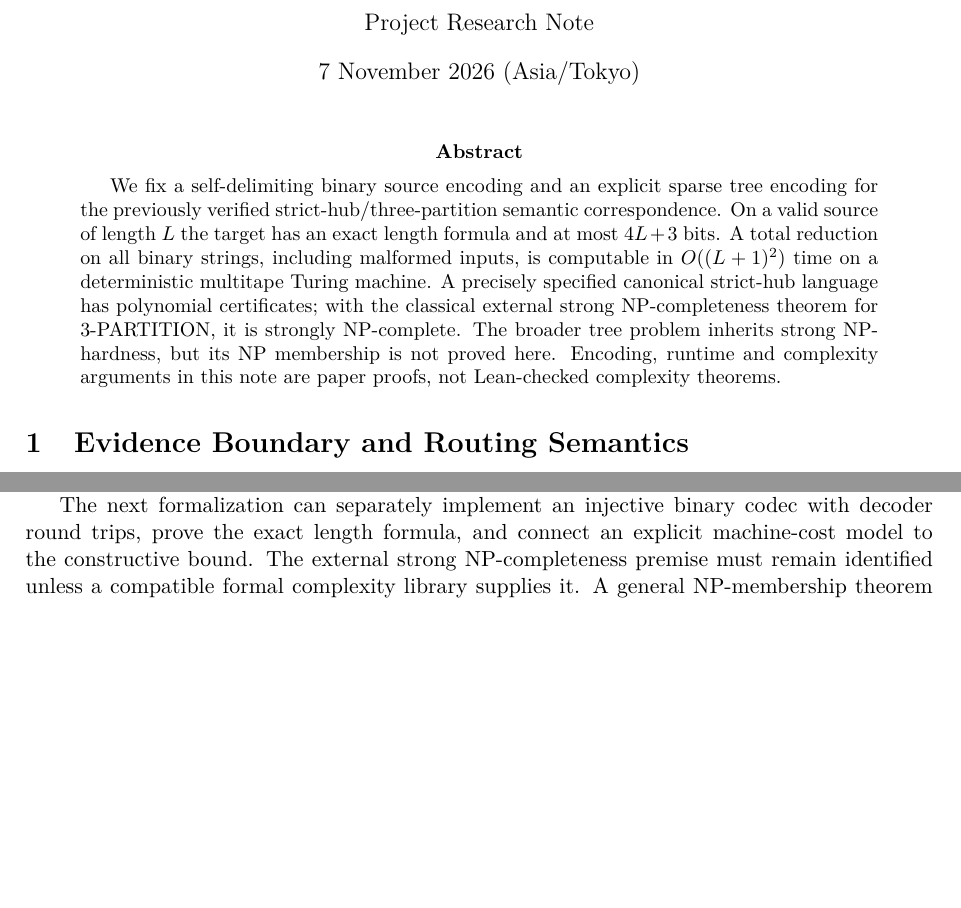
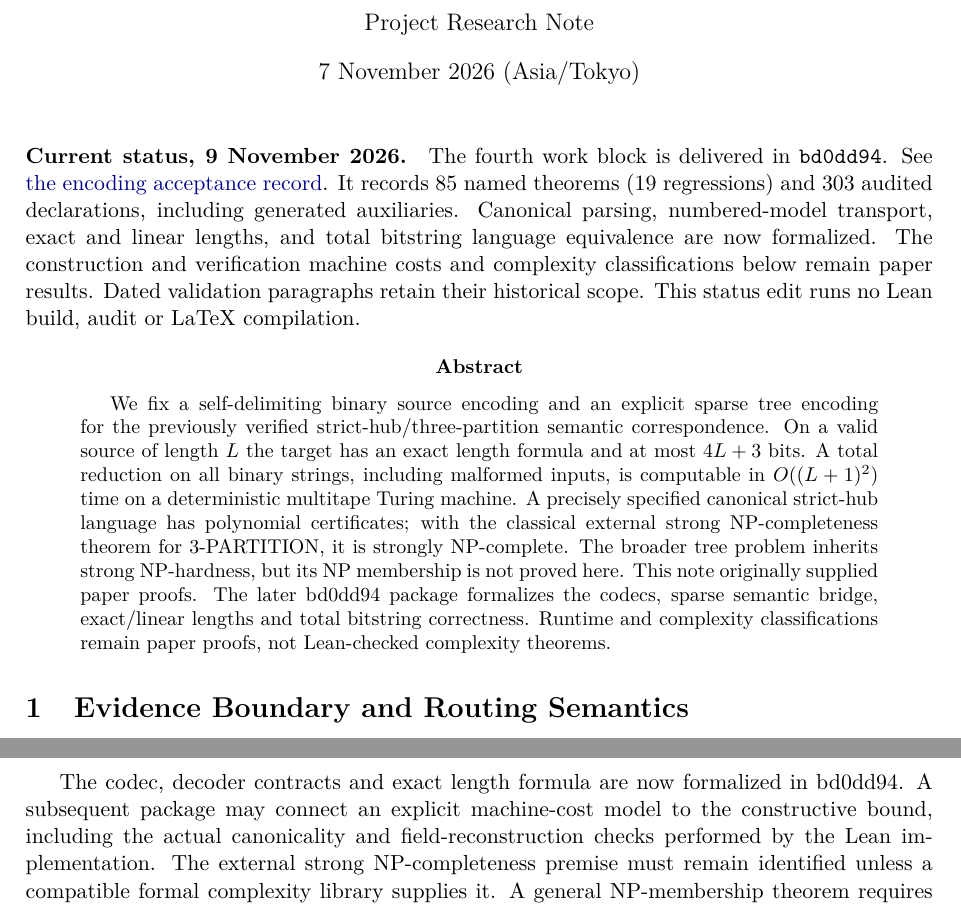
Before and after one commit to huam54925-cpu/uav-routing-certification, a LaTeX paper (docs/HUB_THREE_PARTITION_ENCODING.tex): two parts of pages 1 and 6 of 7 before the commit and two parts of pages 1 and 7 of 7 after it, joined at a grey line, cut so that both start at the same text, the shorter picture padded with empty space. Compiled offline with pdfLaTeX.

Commit message:
docs: synchronize four-block delivery and strict-hub encoding status
Record bd0dd94 codec, semantic bridge, length and total-bitstring results in the overview, module index, timeline and historical navigation. Preserve prior validation and distinguish machine-cost follow-up from the completed fourth block. Keep #19 generalization long-term and #22 open for final acceptance.

Documentation only; no Lean build, axiom audit, Python rerun or LaTeX compilation.

```diff
--- a/docs/HUB_THREE_PARTITION_ENCODING.tex
+++ b/docs/HUB_THREE_PARTITION_ENCODING.tex
@@ -26,6 +26,17 @@
 \begin{document}
 \maketitle
 
+\paragraph{Current status, 9 November 2026.}
+The fourth work block is delivered in \code{bd0dd94}. See
+\href{https://github.com/huam54925-cpu/uav-routing-certification/blob/bd0dd940e3ba73d6e1c0892aa3b377d60950eccf/docs/HUB_REDUCTION_ENCODING_STATUS.md}{the encoding acceptance record}.
+It records 85 named theorems (19 regressions) and 303 audited declarations,
+including generated auxiliaries. Canonical parsing, numbered-model transport,
+exact and linear lengths, and total bitstring language equivalence are now
+formalized. The construction and verification machine costs and complexity
+classifications below remain paper results. Dated validation paragraphs retain
+their historical scope. This status edit runs no Lean build, audit or LaTeX compilation.
+
+
 \begin{abstract}
 We fix a self-delimiting binary source encoding and an explicit sparse tree
 encoding for the previously verified strict-hub/three-partition semantic
@@ -36,8 +47,10 @@ deterministic multitape Turing machine. A precisely specified canonical
 strict-hub language has polynomial certificates; with the classical external
 strong NP-completeness theorem for 3-PARTITION, it is strongly NP-complete.
 The broader tree problem inherits strong NP-hardness, but its NP membership
-is not proved here. Encoding, runtime and complexity arguments in this note
-are paper proofs, not Lean-checked complexity theorems.
+is not proved here. This note originally supplied paper proofs. The later bd0dd94 package
+formalizes the codecs, sparse semantic bridge, exact/linear lengths and total
+bitstring correctness. Runtime and complexity classifications remain paper
+proofs, not Lean-checked complexity theorems.
 \end{abstract}
 
 \section{Evidence Boundary and Routing Semantics}
@@ -431,9 +445,10 @@ page images remain local run material. Static checks of this note verify
 balanced environments and braces, internal references and bibliography keys;
 they do not compile or render the document.
 
-The next formalization can separately implement an injective binary codec
-with decoder round trips, prove the exact length formula, and connect an
-explicit machine-cost model to the constructive bound. The external
+The codec, decoder contracts and exact length formula are now formalized in
+bd0dd94. A subsequent package may connect an explicit machine-cost model to
+the constructive bound, including the actual canonicality and field-reconstruction
+checks performed by the Lean implementation. The external
 strong NP-completeness premise must remain identified unless a compatible
 formal complexity library supplies it. A general NP-membership theorem
 requires its own certificate-size argument. Issue \#19 remains at its
```
Also changed, not shown: docs/HUB_INTERFACES_STATUS.md (+4 -1 lines), docs/HUB_THREE_PARTITION_STATUS.md (+1 -1 lines), docs/RESEARCH_TIMELINE.md (+5 -3 lines), LeanCompletion/UAV/README.md, README.md, docs/HUB_THREE_PARTITION_ENCODING.tex (5 more changed lines).
